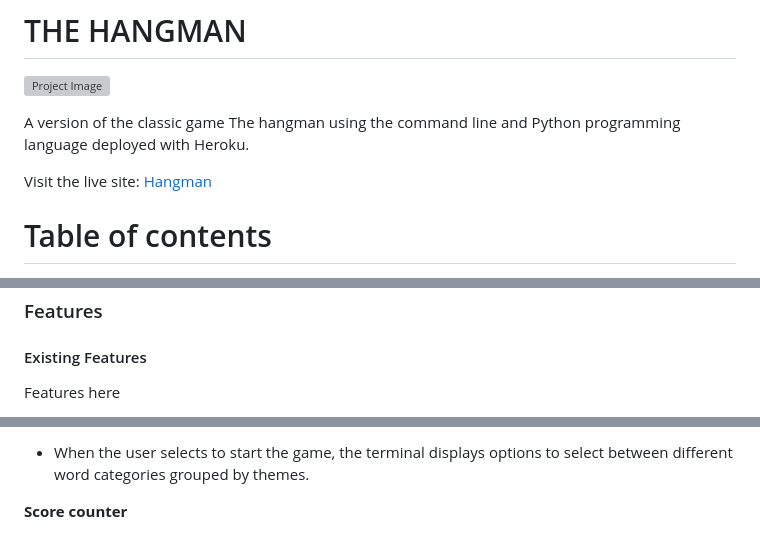
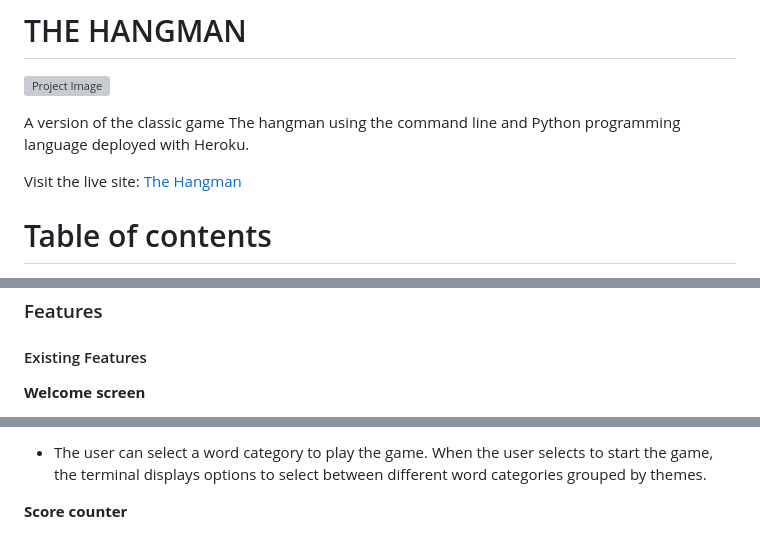
Before and after one commit to Zest-studi-o/P03-Hangman, a Markdown page: README.md, 3 parts joined by grey strips. Rendered like a GitHub page; grey boxes are pictures that could not be loaded.

Commit message:
Add more features to README.md and TESTING.md

```diff
--- a/README.md
+++ b/README.md
@@ -4,7 +4,7 @@
 
 A version of the classic game The hangman using the command line and Python programming language deployed with Heroku.
 
-Visit the live site: [Hangman]()
+Visit the live site: [The Hangman]()
 
 # Table of contents
 
@@ -80,5 +80,5 @@ Here flowchart.
 
 #### Existing Features
 
-Features here
+**Welcome screen**
 
@@ -94,5 +92,5 @@ Features here
 
-- When the user selects to start the game, the terminal displays options to select between different word categories grouped by themes.
+- The user can select a word category to play the game. When the user selects to start the game, the terminal displays options to select between different word categories grouped by themes.
 
 **Score counter**
 
```
Also changed, not shown: other parts of README.md (+14 -8 lines), TESTING.md (+11 -8 lines).
